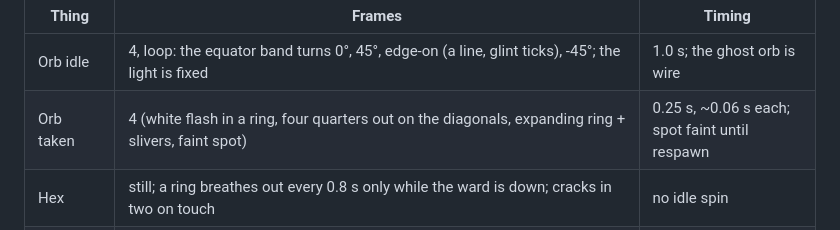
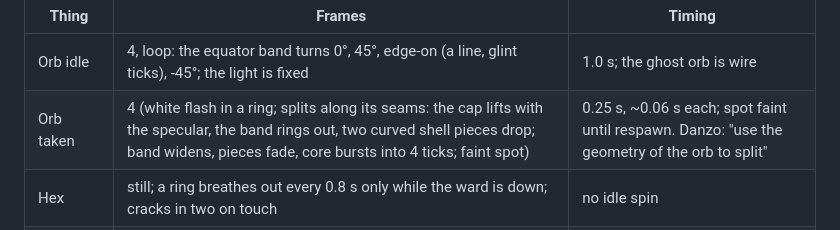
Before and after one commit to DanielSaanu/Rotag, a Markdown page: docs/briefs/items-art.md, the part around the change. GitHub-like rendering.

Commit message:
items-art brief: orb shatter follows the orb's seams (canvas pass 3b)
Co-Authored-By: Claude Fable 5.1 <noreply@anthropic.com>

```diff
--- a/docs/briefs/items-art.md
+++ b/docs/briefs/items-art.md
@@ -28,7 +28,7 @@ loop (`sprites/`, `scenes/`), one scene per frame, named `<thing>_<state>_<n>`.
 | Thing | Frames | Timing |
 |---|---|---|
 | Orb idle | 4, loop: the equator band turns 0°, 45°, edge-on (a line, glint ticks), -45°; the light is fixed | 1.0 s; the ghost orb is wire |
-| Orb taken | 4 (white flash in a ring, four quarters out on the diagonals, expanding ring + slivers, faint spot) | 0.25 s, ~0.06 s each; spot faint until respawn |
+| Orb taken | 4 (white flash in a ring; splits along its seams: the cap lifts with the specular, the band rings out, two curved shell pieces drop; band widens, pieces fade, core bursts into 4 ticks; faint spot) | 0.25 s, ~0.06 s each; spot faint until respawn. Danzo: "use the geometry of the orb to split" |
 | Hex | still; a ring breathes out every 0.8 s only while the ward is down; cracks in two on touch | no idle spin |
 | Trap | armed open (flat, wide), snap (2 frames, 0.12 s), shut (tall, teeth meshed, dust), pried one notch per press | 1 s timeout ends on frame 0, dust, gone |
 | Stuck pose | A yank back / B lurch forward, ping-pong at 8 fps; caught foot is always the FAR leg; release = 2 dash-lean frames | head leads the struggle |
```
